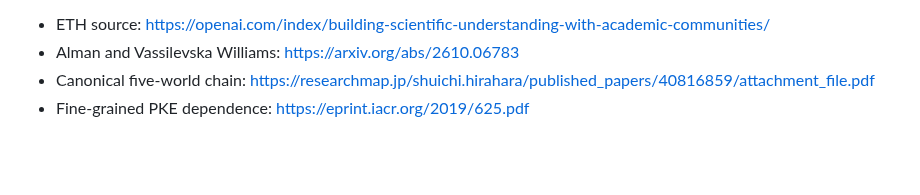
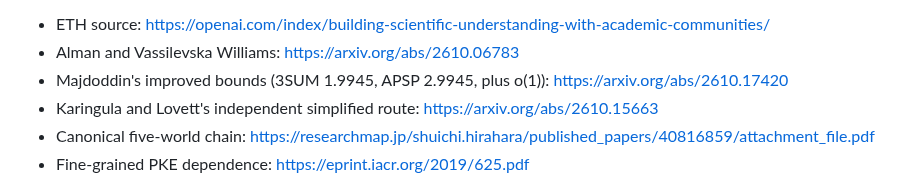
Before and after one commit to MoralityLabAI/EvalMath, a Markdown page: paper/cryptomania_assumption_audit.md, the part around the change. Drawn GitHub-style; blank space fills up the shorter version.

Commit message:
docs: track stronger and independent 2026 fine-grained counteralgorithms

```diff
--- a/paper/cryptomania_assumption_audit.md
+++ b/paper/cryptomania_assumption_audit.md
@@ -62,6 +62,8 @@ zero-weight k-clique hypothesis in its stated parameter regime.
 
 * ETH source: https://openai.com/index/building-scientific-understanding-with-academic-communities/
 * Alman and Vassilevska Williams: https://arxiv.org/abs/2610.06783
+* Majdoddin's improved bounds (3SUM 1.9945, APSP 2.9945, plus o(1)): https://arxiv.org/abs/2610.17420
+* Karingula and Lovett's independent simplified route: https://arxiv.org/abs/2610.15663
 * Canonical five-world chain: https://researchmap.jp/shuichi.hirahara/published_papers/40816859/attachment_file.pdf
 * Fine-grained PKE dependence: https://eprint.iacr.org/2019/625.pdf
 
```
